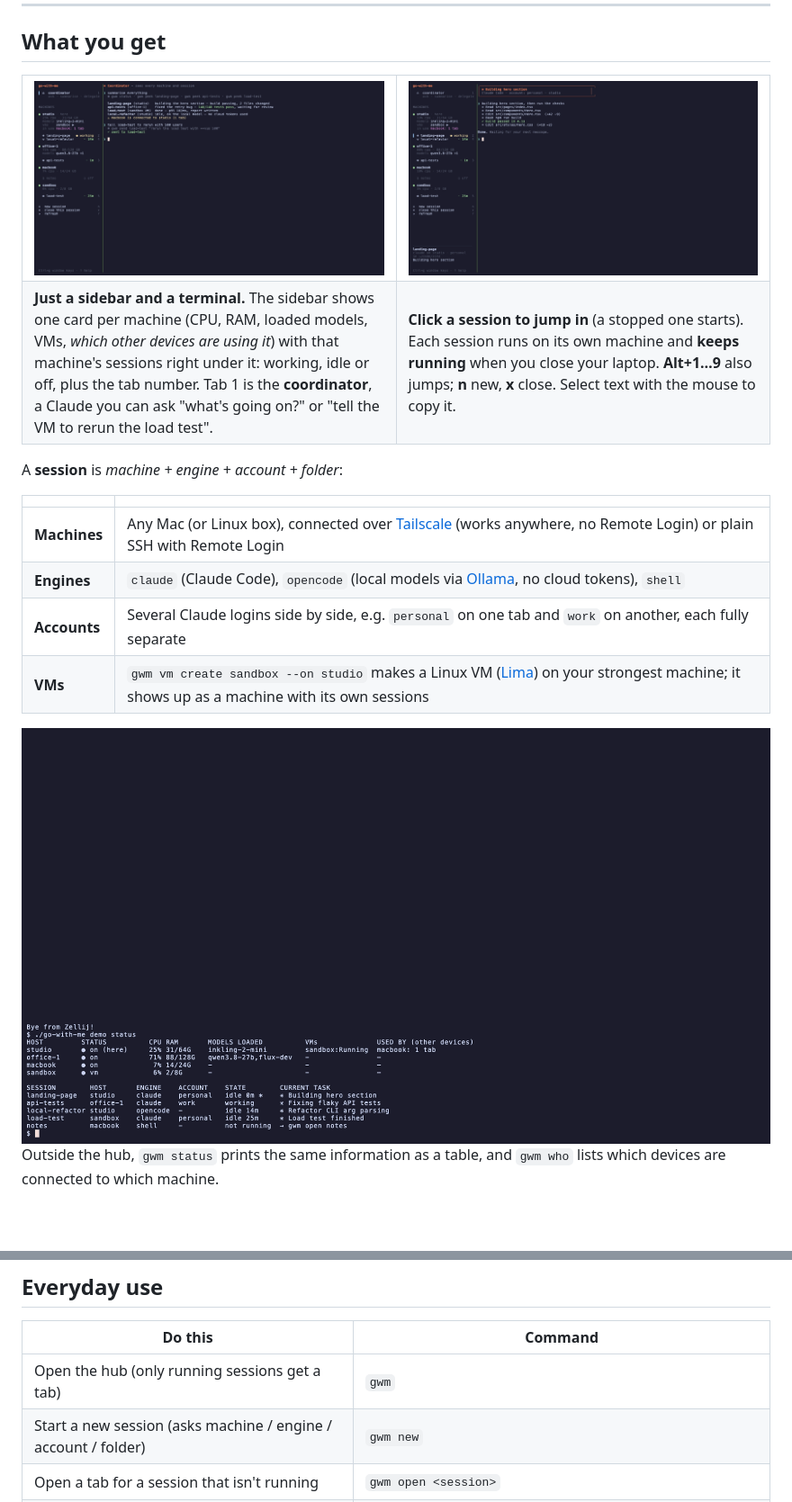
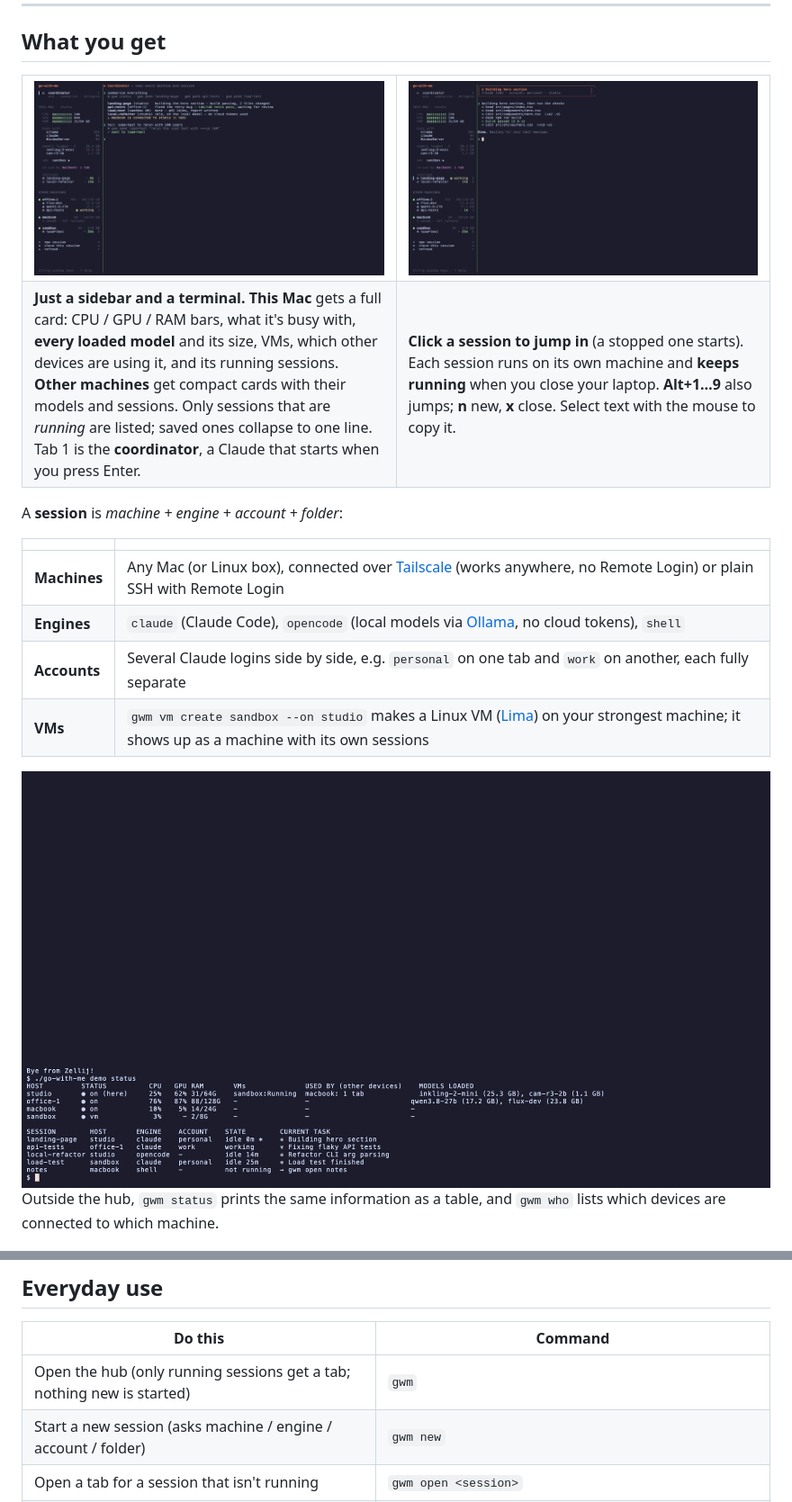
Before and after one commit to Vayras/go-with-me, a Markdown page: README.md, 2 parts joined by grey strips. Shown at 90% size. Drawn GitHub-style; pictures changed too: docs/hub-overview.png, docs/session-tab.png, docs/status.png; blank space fills up the shorter version.

```diff
--- a/README.md
+++ b/README.md
@@ -21,7 +21,7 @@ git clone https://github.com/Vayras/go-with-me && cd go-with-me && ./go-with-me
 <td width="50%"><img src="docs/session-tab.png" alt="A session"></td>
 </tr>
 <tr>
-<td><b>Just a sidebar and a terminal.</b> The sidebar shows one card per machine (CPU, RAM, loaded models, VMs, <i>which other devices are using it</i>) with that machine's sessions right under it: working, idle or off, plus the tab number. Tab 1 is the <b>coordinator</b>, a Claude you can ask "what's going on?" or "tell the VM to rerun the load test".</td>
+<td><b>Just a sidebar and a terminal.</b> <b>This Mac</b> gets a full card: CPU / GPU / RAM bars, what it's busy with, <b>every loaded model</b> and its size, VMs, which other devices are using it, and its running sessions. <b>Other machines</b> get compact cards with their models and sessions. Only sessions that are <i>running</i> are listed; saved ones collapse to one line. Tab 1 is the <b>coordinator</b>, a Claude that starts when you press Enter.</td>
 <td><b>Click a session to jump in</b> (a stopped one starts). Each session runs on its own machine and <b>keeps running</b> when you close your laptop. <b>Alt+1…9</b> also jumps; <b>n</b> new, <b>x</b> close. Select text with the mouse to copy it.</td>
 </tr>
 </table>
@@ -56,7 +56,7 @@ gwm             # open the hub
 
 | Do this | Command |
 |---|---|
-| Open the hub (only running sessions get a tab) | `gwm` |
+| Open the hub (only running sessions get a tab; nothing new is started) | `gwm` |
 | Start a new session (asks machine / engine / account / folder) | `gwm new` |
 | Open a tab for a session that isn't running | `gwm open <session>` |
 | Close a session and its tab | `gwm close <session>` |
```
Also changed, not shown: docs/SETUP.md (+6 -5 lines), docs/demo.gif, 2 other files.
